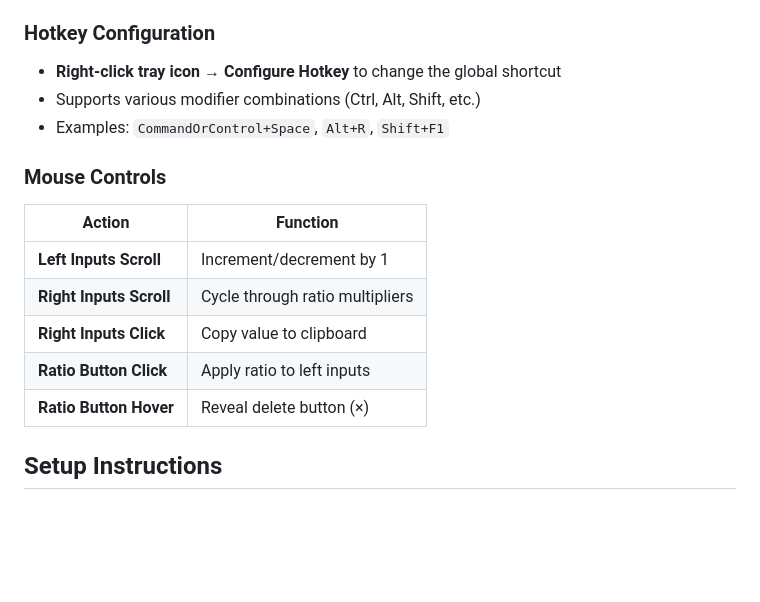
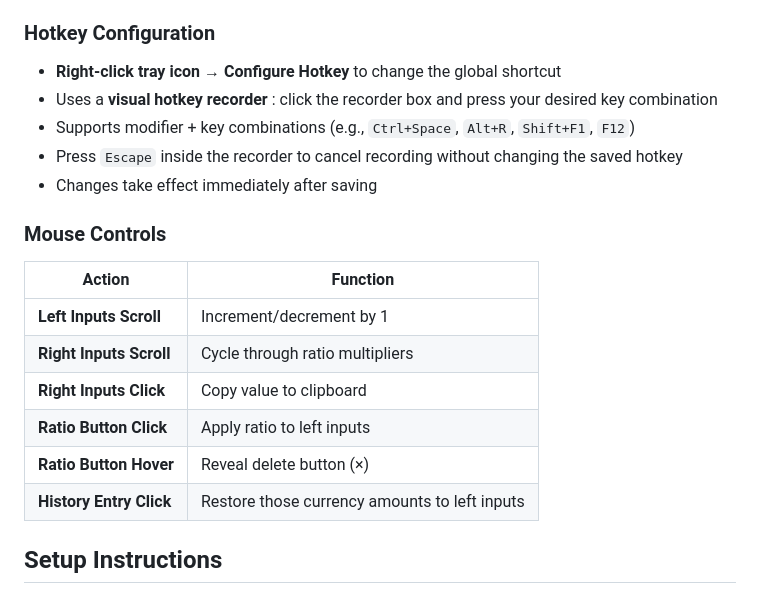
Before and after one commit to oltean-petru/poe-ratio, a Markdown page: README.md, the part around one of its changes. Drawn GitHub-style; blank space fills up the shorter version.

```diff
--- a/README.md
+++ b/README.md
@@ -49,8 +60,10 @@ A lightweight desktop overlay application for Path of Exile currency ratio calcu
 
 ### Hotkey Configuration
 - **Right-click tray icon** → **Configure Hotkey** to change the global shortcut
-- Supports various modifier combinations (Ctrl, Alt, Shift, etc.)
-- Examples: `CommandOrControl+Space`, `Alt+R`, `Shift+F1`
+- Uses a **visual hotkey recorder** : click the recorder box and press your desired key combination
+- Supports modifier + key combinations (e.g., `Ctrl+Space`, `Alt+R`, `Shift+F1`, `F12`)
+- Press `Escape` inside the recorder to cancel recording without changing the saved hotkey
+- Changes take effect immediately after saving
 
 ### Mouse Controls
 | Action | Function |
@@ -60,6 +73,7 @@ A lightweight desktop overlay application for Path of Exile currency ratio calcu
 | **Right Inputs Click** | Copy value to clipboard |
 | **Ratio Button Click** | Apply ratio to left inputs |
 | **Ratio Button Hover** | Reveal delete button (×) |
+| **History Entry Click** | Restore those currency amounts to left inputs |
 
 ## Setup Instructions
 
```
Also changed, not shown: other parts of README.md (+58 -31 lines).
